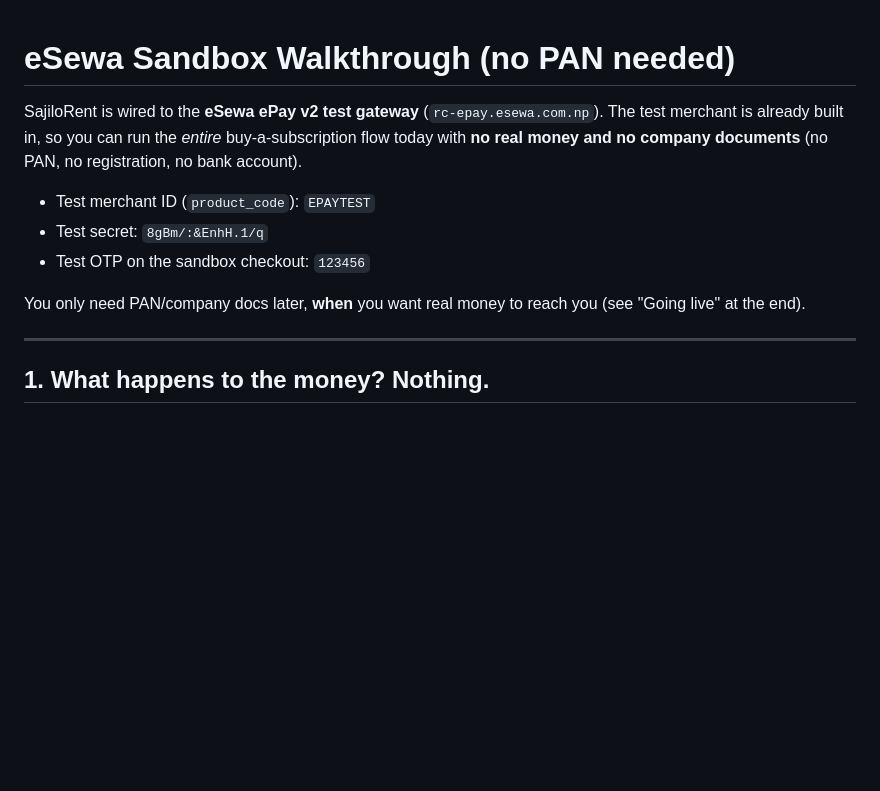
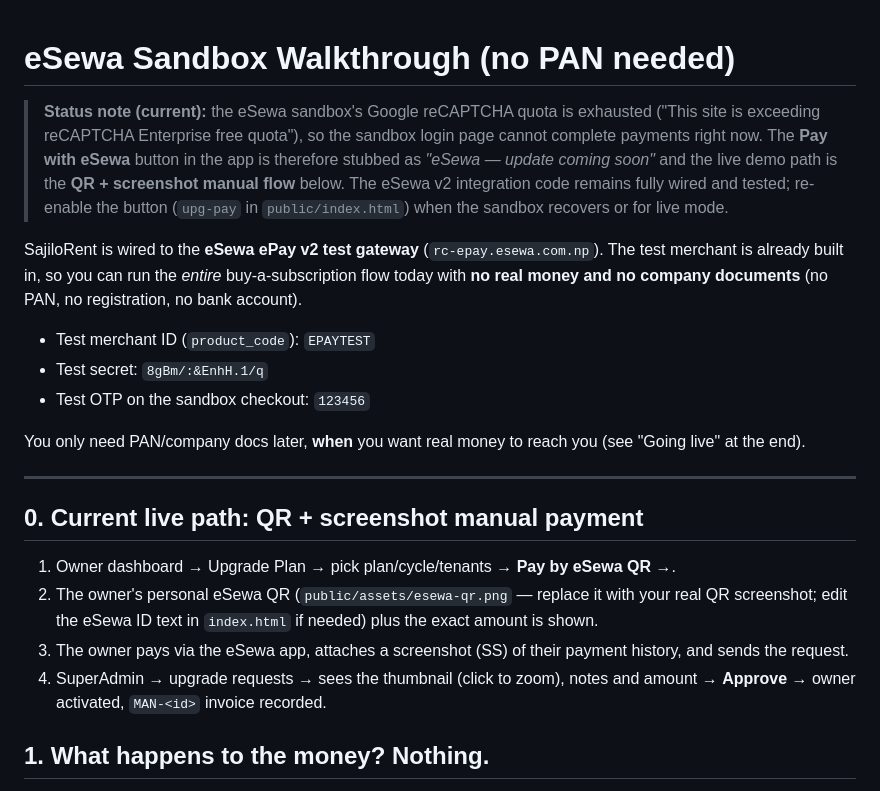
Before and after one commit to shahdeepu07-source/RentSathi, a Markdown page: docs/ESEWA-SANDBOX-GUIDE.md, the part around the change. GitHub-like rendering; blank space fills up the shorter version.

Commit message:
Guide: document QR+screenshot manual flow as current path; sandbox quota note

```diff
--- a/docs/ESEWA-SANDBOX-GUIDE.md
+++ b/docs/ESEWA-SANDBOX-GUIDE.md
@@ -1,4 +1,12 @@
 # eSewa Sandbox Walkthrough (no PAN needed)
+
+> **Status note (current):** the eSewa sandbox's Google reCAPTCHA quota is
+> exhausted ("This site is exceeding reCAPTCHA Enterprise free quota"), so the
+> sandbox login page cannot complete payments right now. The **Pay with eSewa**
+> button in the app is therefore stubbed as *"eSewa — update coming soon"* and
+> the live demo path is the **QR + screenshot manual flow** below. The eSewa v2
+> integration code remains fully wired and tested; re-enable the button
+> (`upg-pay` in `public/index.html`) when the sandbox recovers or for live mode.
 
 SajiloRent is wired to the **eSewa ePay v2 test gateway**
 (`rc-epay.esewa.com.np`). The test merchant is already built in, so you can
@@ -13,6 +21,17 @@ You only need PAN/company docs later, **when** you want real money to reach you
 (see "Going live" at the end).
 
 ---
+
+## 0. Current live path: QR + screenshot manual payment
+
+1. Owner dashboard → Upgrade Plan → pick plan/cycle/tenants → **Pay by eSewa QR →**.
+2. The owner's personal eSewa QR (`public/assets/esewa-qr.png` — replace it
+   with your real QR screenshot; edit the eSewa ID text in `index.html` if
+   needed) plus the exact amount is shown.
+3. The owner pays via the eSewa app, attaches a screenshot (SS) of their
+   payment history, and sends the request.
+4. SuperAdmin → upgrade requests → sees the thumbnail (click to zoom), notes
+   and amount → **Approve** → owner activated, `MAN-<id>` invoice recorded.
 
 ## 1. What happens to the money? Nothing.
 
```
